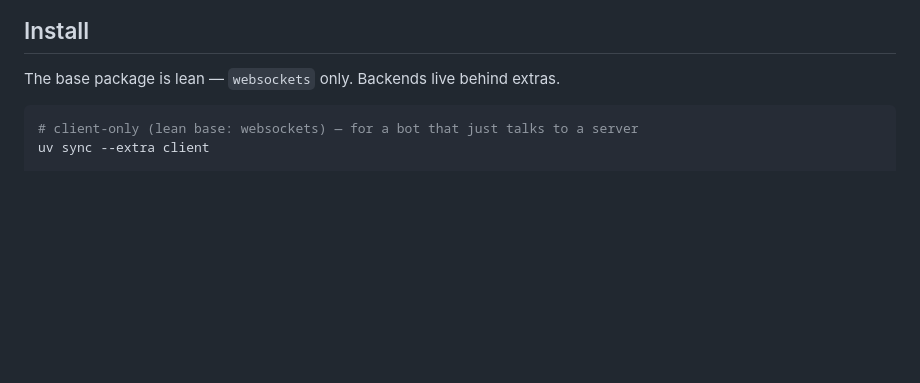
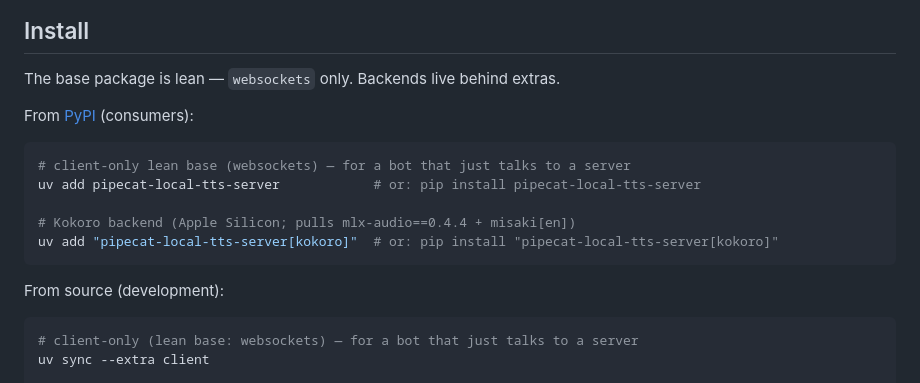
Before and after one commit to vr000m/pipecat-local-tts-server, a Markdown page: README.md, the part around the change. GitHub-like rendering; blank space fills up the shorter version.

````diff
--- a/README.md
+++ b/README.md
@@ -25,6 +25,18 @@ built around):
 ## Install
 
 The base package is lean — `websockets` only. Backends live behind extras.
+
+From [PyPI](https://pypi.org/project/pipecat-local-tts-server/) (consumers):
+
+```sh
+# client-only lean base (websockets) — for a bot that just talks to a server
+uv add pipecat-local-tts-server            # or: pip install pipecat-local-tts-server
+
+# Kokoro backend (Apple Silicon; pulls mlx-audio==0.4.4 + misaki[en])
+uv add "pipecat-local-tts-server[kokoro]"  # or: pip install "pipecat-local-tts-server[kokoro]"
+```
+
+From source (development):
 
 ```sh
 # client-only (lean base: websockets) — for a bot that just talks to a server
````
Also changed, not shown: CHANGELOG.md (+11 -1 lines).
